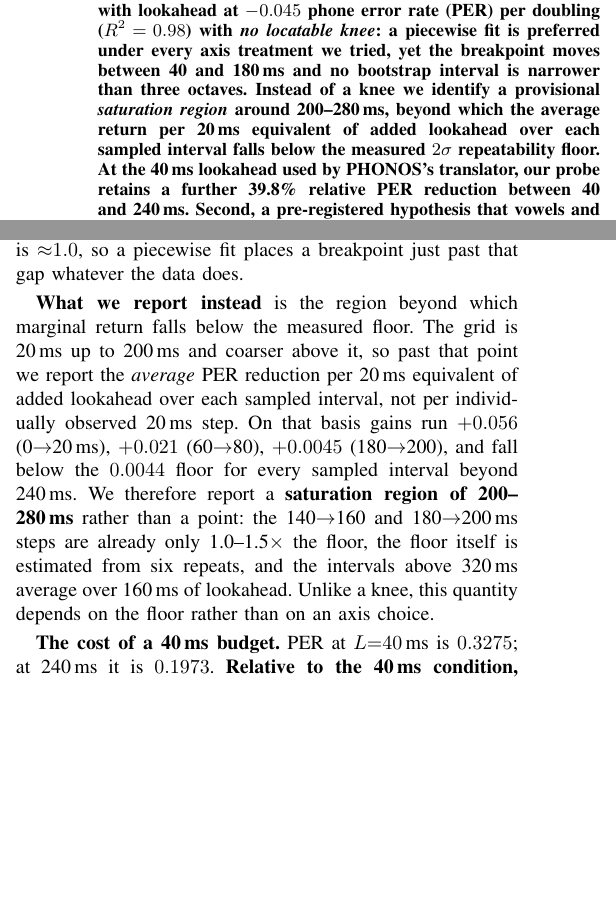
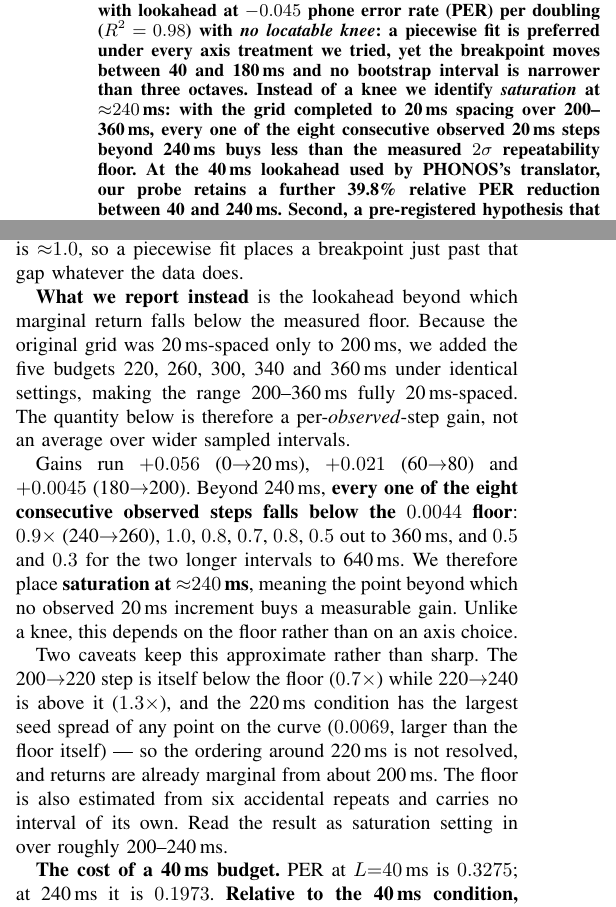
Before and after one commit to Dipeshtripathi13/streaming-fac-lookahead, a LaTeX paper (paper/taslp/taslp.tex): two parts of the columns of pages 1 and 3 of 6, joined at a grey line, cut so that both start at the same text, the shorter picture padded with empty space. Compiled offline with pdfLaTeX.

Commit message:
RQ1: saturation now rests on observed 20 ms steps, not averaged intervals
The dense grid was 20 ms-spaced only to 200 ms, then 240/280/320/480/640, so
"each additional 20 ms frame buys less than the floor" was really an average
over wider sampled intervals -- a wording the previous revision had to soften.
Added 220, 260, 300, 340 and 360 ms under identical settings (2 seeds, 1200
steps, batch 8, chunk 40 ms, lookback 2000 ms), making 200-360 ms fully
20 ms-spaced. 21 lookaheads total.

The claim survives the upgrade. Beyond 240 ms every one of the eight
consecutive OBSERVED 20 ms steps falls below the 0.0044 floor: 0.9x, 1.0, 0.8,
0.7, 0.8, 0.5 out to 360 ms, then 0.5 and 0.3 for the longer intervals to
640 ms. Saturation is therefore stated as a point beyond which no observed
increment is measurably useful, and "provisional" is dropped from the abstract.

The knee conclusion is unchanged on the completed grid: BIC still prefers
piecewise under all three axis treatments, breakpoints still move
([40, 180, 180] ms), and no bootstrap interval is identifiable. Denser sampling
again failed to rescue a knee, which remains the point.

Two caveats are reported rather than smoothed over. The 200->220 step is itself
below the floor (0.7x) while 220->240 is above it (1.3x), and the 220 ms
condition has the largest seed spread on the curve (0.0069, larger than the
floor), so the ordering around 220 ms is unresolved and returns are marginal
from roughly 200 ms. The floor still comes from six accidental repeats with no
interval of its own -- that remains open.

```diff
--- a/paper/taslp/taslp.tex
+++ b/paper/taslp/taslp.tex
@@ -39,10 +39,10 @@ improves smoothly with lookahead at $-0.045$ phone error rate (PER) per
 doubling ($R^2=0.98$) with \emph{no locatable knee}: a piecewise fit is
 preferred under every axis treatment we tried, yet the breakpoint moves between
 40 and 180\,ms and no bootstrap interval is narrower than three octaves.
-Instead of a knee we identify a provisional \emph{saturation region} around
-200--280\,ms, beyond which the average return per 20\,ms equivalent of added
-lookahead over each sampled interval falls below the measured $2\sigma$
-repeatability floor. At the 40\,ms lookahead used by PHONOS's translator, our
+Instead of a knee we identify \emph{saturation} at ${\approx}240$\,ms: with the
+grid completed to 20\,ms spacing over 200--360\,ms, every one of the eight
+consecutive observed 20\,ms steps beyond 240\,ms buys less than the measured
+$2\sigma$ repeatability floor. At the 40\,ms lookahead used by PHONOS's translator, our
 probe retains a further 39.8\% relative PER reduction between 40 and
 240\,ms.
 Second, a pre-registered hypothesis that vowels and approximants degrade faster
@@ -348,19 +348,30 @@ mechanical and worth stating: on a $\log_2(L{+}1)$ axis the $L{=}0
 so a piecewise fit places a breakpoint just past that gap whatever the data
 does.
 
-\textbf{What we report instead} is the region beyond which marginal return
-falls below the measured floor. The grid is 20\,ms up to 200\,ms and coarser
-above it, so past that point we report the \emph{average} PER reduction per
-20\,ms equivalent of added lookahead over each sampled interval, not per
-individually observed 20\,ms step. On that basis gains run $+0.056$
-(0$\rightarrow$20\,ms), $+0.021$ (60$\rightarrow$80), $+0.0045$
-(180$\rightarrow$200), and fall below the $0.0044$ floor for every sampled
-interval beyond 240\,ms. We therefore report a \textbf{saturation region of
-200--280\,ms} rather than a point: the 140$\rightarrow$160 and
-180$\rightarrow$200\,ms steps are already only 1.0--1.5$\times$ the floor, the
-floor itself is estimated from six repeats, and the intervals above 320\,ms
-average over 160\,ms of lookahead. Unlike a knee, this quantity depends on the
-floor rather than on an axis choice.
+\textbf{What we report instead} is the lookahead beyond which marginal return
+falls below the measured floor. Because the original grid was 20\,ms-spaced
+only to 200\,ms, we added the five budgets 220, 260, 300, 340 and 360\,ms
+under identical settings, making the range 200--360\,ms fully 20\,ms-spaced.
+The quantity below is therefore a per-\emph{observed}-step gain, not an average
+over wider sampled intervals.
+
+Gains run $+0.056$ (0$\rightarrow$20\,ms), $+0.021$ (60$\rightarrow$80) and
+$+0.0045$ (180$\rightarrow$200). Beyond 240\,ms, \textbf{every one of the eight
+consecutive observed steps falls below the $0.0044$ floor}: $0.9\times$
+(240$\rightarrow$260), $1.0$, $0.8$, $0.7$, $0.8$, $0.5$ out to 360\,ms, and
+$0.5$ and $0.3$ for the two longer intervals to 640\,ms. We therefore place
+\textbf{saturation at ${\approx}240$\,ms}, meaning the point beyond which no
+observed 20\,ms increment buys a measurable gain. Unlike a knee, this depends
+on the floor rather than on an axis choice.
+
+Two caveats keep this approximate rather than sharp. The 200$\rightarrow$220
+step is itself below the floor ($0.7\times$) while 220$\rightarrow$240 is above
+it ($1.3\times$), and the 220\,ms condition has the largest seed spread of any
+point on the curve ($0.0069$, larger than the floor itself) --- so the ordering
+around 220\,ms is not resolved, and returns are already marginal from about
+200\,ms. The floor is also estimated from six accidental repeats and carries no
+interval of its own. Read the result as saturation setting in over roughly
+200--240\,ms.
 
 \begin{table}[t]
 \centering\small
```
Also changed, not shown: paper/taslp/taslp.pdf, paper/taslp/taslp.tex (4 more changed lines), 3 other files.
